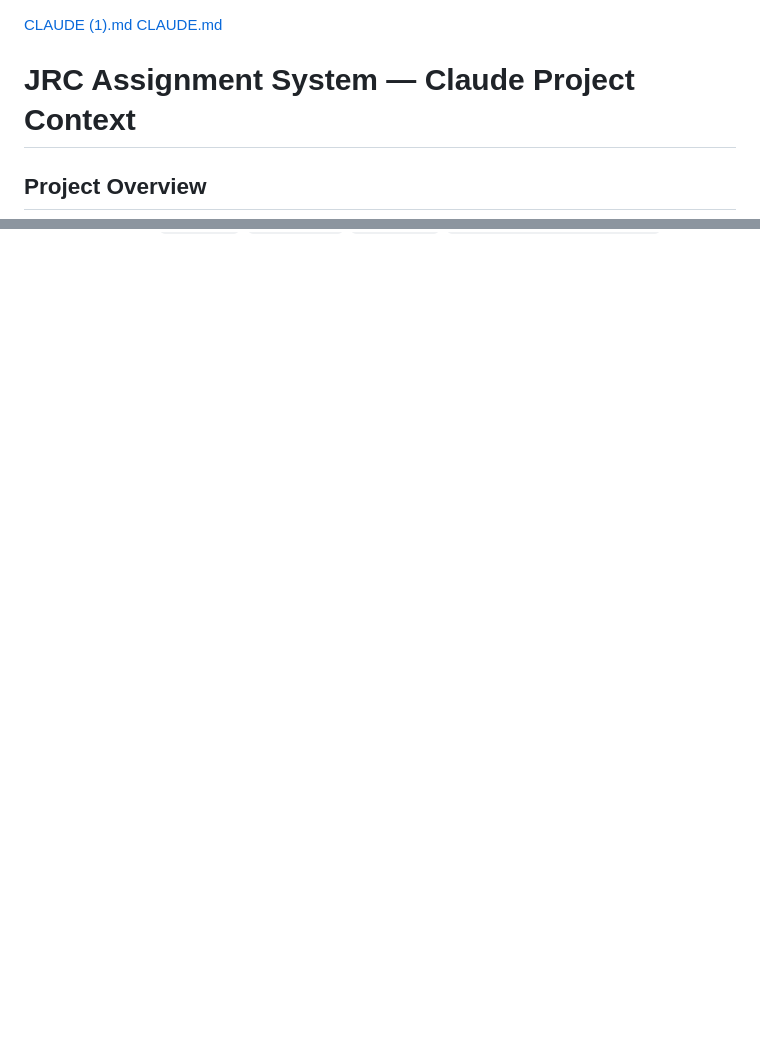
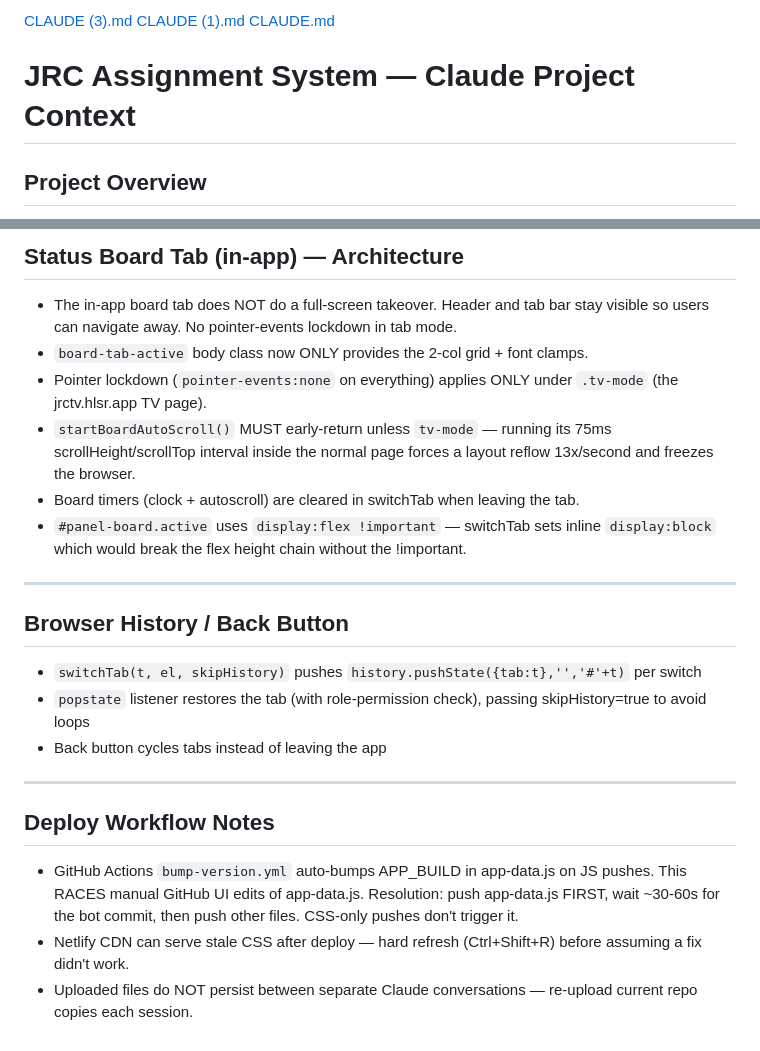
Before and after one commit to HLSRjrc/jrc-assignment-system, a Markdown page: CLAUDE.md, 2 parts joined by grey strips. Drawn GitHub-style; blank space fills up the shorter version.

```diff
--- a/CLAUDE.md
+++ b/CLAUDE.md
@@ -1,3 +1,4 @@
+[CLAUDE (3).md](https://github.com/user-attachments/files/31088894/CLAUDE.3.md)
 [CLAUDE (1).md](https://github.com/user-attachments/files/31045784/CLAUDE.1.md)
 [CLAUDE.md](https://github.com/user-attachments/files/29980801/CLAUDE.md)
 # JRC Assignment System — Claude Project Context
@@ -282,0 +357,34 @@ onShiftJuniors.delete(String(jr.id));
+## Status Board Tab (in-app) — Architecture
+
+- The in-app board tab does NOT do a full-screen takeover. Header and tab bar stay
+  visible so users can navigate away. No pointer-events lockdown in tab mode.
+- `board-tab-active` body class now ONLY provides the 2-col grid + font clamps.
+- Pointer lockdown (`pointer-events:none` on everything) applies ONLY under
+  `.tv-mode` (the jrctv.hlsr.app TV page).
+- `startBoardAutoScroll()` MUST early-return unless `tv-mode` — running its 75ms
+  scrollHeight/scrollTop interval inside the normal page forces a layout reflow
+  13x/second and freezes the browser.
+- Board timers (clock + autoscroll) are cleared in switchTab when leaving the tab.
+- `#panel-board.active` uses `display:flex !important` — switchTab sets inline
+  `display:block` which would break the flex height chain without the !important.
+
+---
+
+## Browser History / Back Button
+
+- `switchTab(t, el, skipHistory)` pushes `history.pushState({tab:t},'','#'+t)` per switch
+- `popstate` listener restores the tab (with role-permission check), passing
+  skipHistory=true to avoid loops
+- Back button cycles tabs instead of leaving the app
+
+---
+
+## Deploy Workflow Notes
+
+- GitHub Actions `bump-version.yml` auto-bumps APP_BUILD in app-data.js on JS pushes.
+  This RACES manual GitHub UI edits of app-data.js. Resolution: push app-data.js FIRST,
+  wait ~30-60s for the bot commit, then push other files. CSS-only pushes don't trigger it.
+- Netlify CDN can serve stale CSS after deploy — hard refresh (Ctrl+Shift+R) before
+  assuming a fix didn't work.
+- Uploaded files do NOT persist between separate Claude conversations — re-upload
+  current repo copies each session.
```
Also changed, not shown: other parts of CLAUDE.md (+73 -0 lines).
